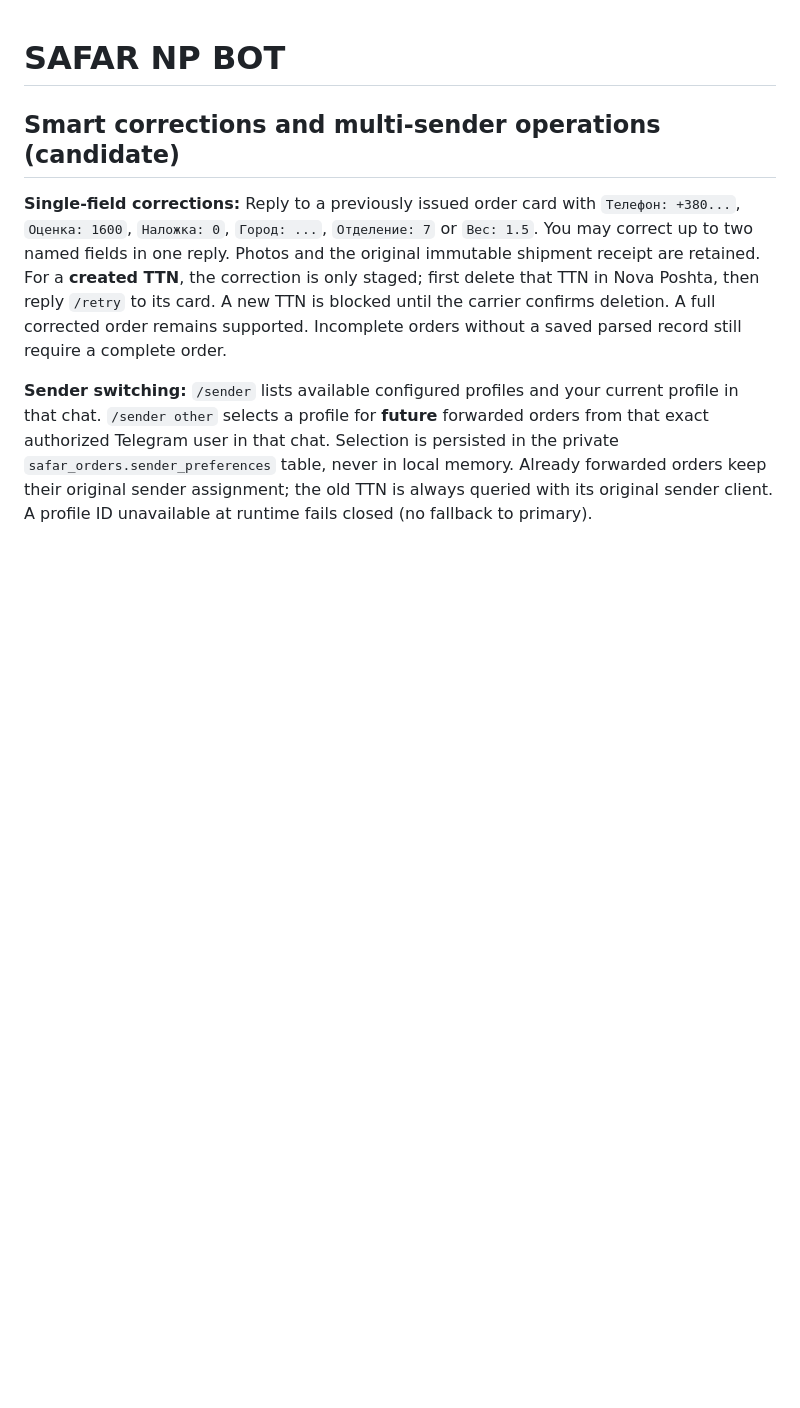
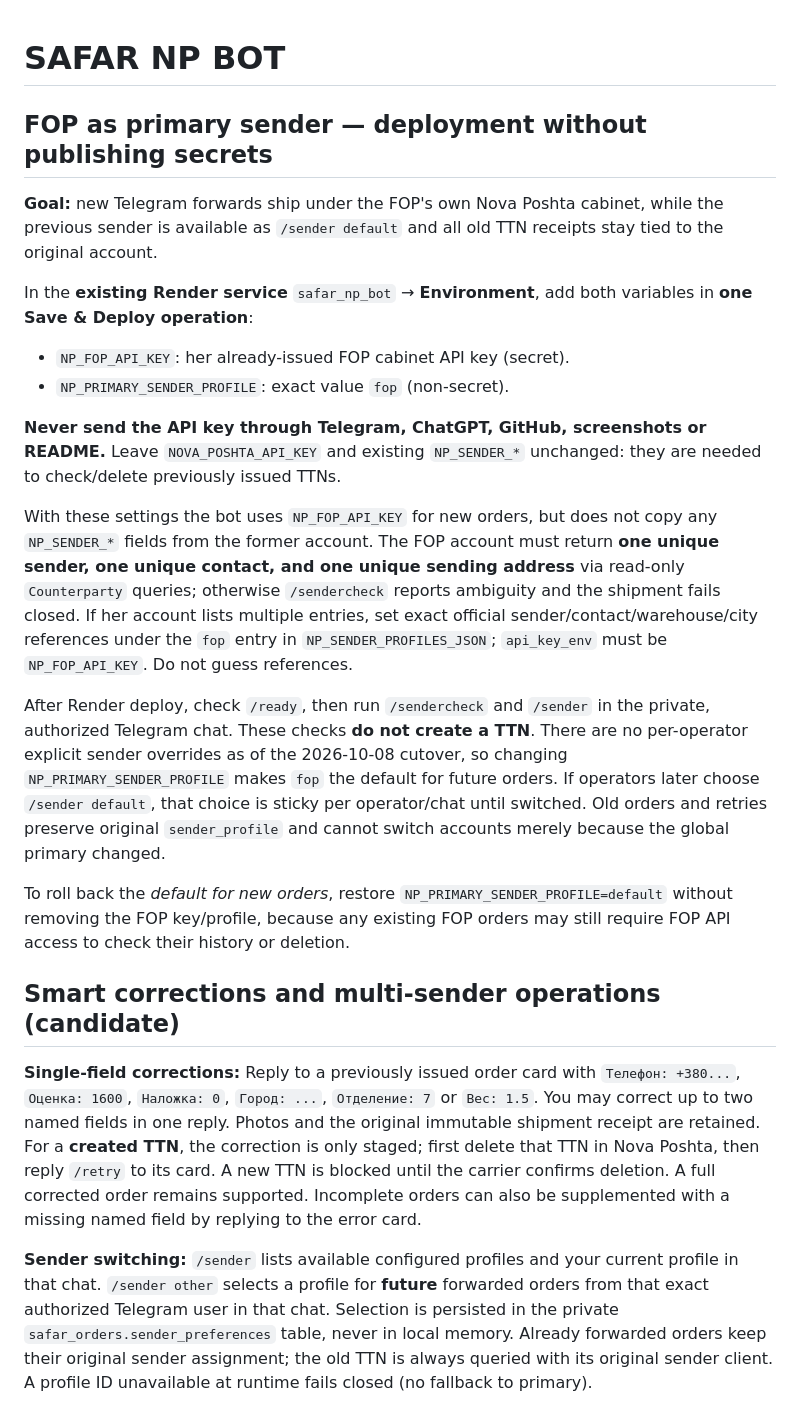
Before and after one commit to dmitrijsafargaliev8-design/safar_np_bot, a Markdown page: README.md, the part around the change. GitHub-like rendering; blank space fills up the shorter version.

Commit message:
Document secure two-variable FOP primary activation, rollback, read-only verification and old shipment preservation

```diff
--- a/README.md
+++ b/README.md
@@ -1,4 +1,43 @@
 # SAFAR NP BOT
+
+## FOP as primary sender — deployment without publishing secrets
+
+**Goal:** new Telegram forwards ship under the FOP's own Nova Poshta cabinet,
+while the previous sender is available as `/sender default` and all old TTN
+receipts stay tied to the original account.
+
+In the **existing Render service** `safar_np_bot` → **Environment**, add
+both variables in **one Save & Deploy operation**:
+
+- `NP_FOP_API_KEY`: her already-issued FOP cabinet API key (secret).
+- `NP_PRIMARY_SENDER_PROFILE`: exact value `fop` (non-secret).
+
+**Never send the API key through Telegram, ChatGPT, GitHub, screenshots
+or README.** Leave `NOVA_POSHTA_API_KEY` and existing `NP_SENDER_*`
+unchanged: they are needed to check/delete previously issued TTNs.
+
+With these settings the bot uses `NP_FOP_API_KEY` for new orders, but does
+not copy any `NP_SENDER_*` fields from the former account. The FOP account
+must return **one unique sender, one unique contact, and one unique sending
+address** via read-only `Counterparty` queries; otherwise `/sendercheck`
+reports ambiguity and the shipment fails closed. If her account lists
+multiple entries, set exact official sender/contact/warehouse/city references
+under the `fop` entry in `NP_SENDER_PROFILES_JSON`; `api_key_env` must be
+`NP_FOP_API_KEY`. Do not guess references.
+
+After Render deploy, check `/ready`, then run `/sendercheck` and
+`/sender` in the private, authorized Telegram chat. These checks **do not
+create a TTN**. There are no per-operator explicit sender overrides as of
+the 2026-10-08 cutover, so changing `NP_PRIMARY_SENDER_PROFILE` makes
+`fop` the default for future orders. If operators later choose
+`/sender default`, that choice is sticky per operator/chat until switched.
+Old orders and retries preserve original `sender_profile` and cannot
+switch accounts merely because the global primary changed.
+
+To roll back the *default for new orders*, restore
+`NP_PRIMARY_SENDER_PROFILE=default` without removing the FOP key/profile,
+because any existing FOP orders may still require FOP API access to check
+their history or deletion.
 
 ## Smart corrections and multi-sender operations (candidate)
 
@@ -9,7 +48,7 @@ in one reply. Photos and the original immutable shipment receipt are retained.
 For a **created TTN**, the correction is only staged; first delete that TTN in
 Nova Poshta, then reply `/retry` to its card. A new TTN is blocked until
 the carrier confirms deletion. A full corrected order remains supported.
-Incomplete orders without a saved parsed record still require a complete order.
+Incomplete orders can also be supplemented with a missing named field by replying to the error card.
 
 **Sender switching:** `/sender` lists available configured profiles and your
 current profile in that chat. `/sender other` selects a profile for **future**
```
